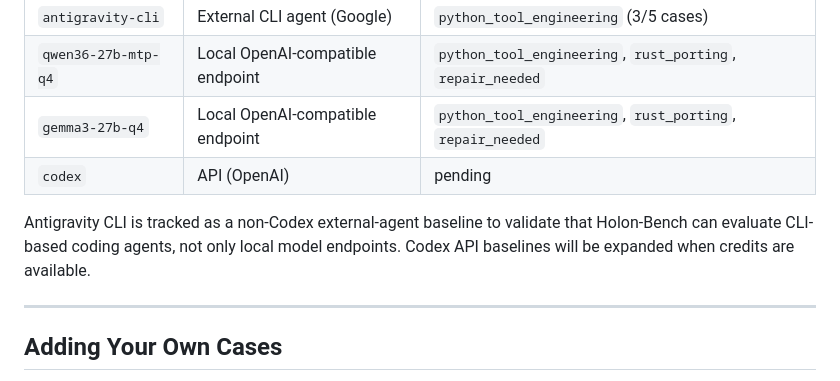
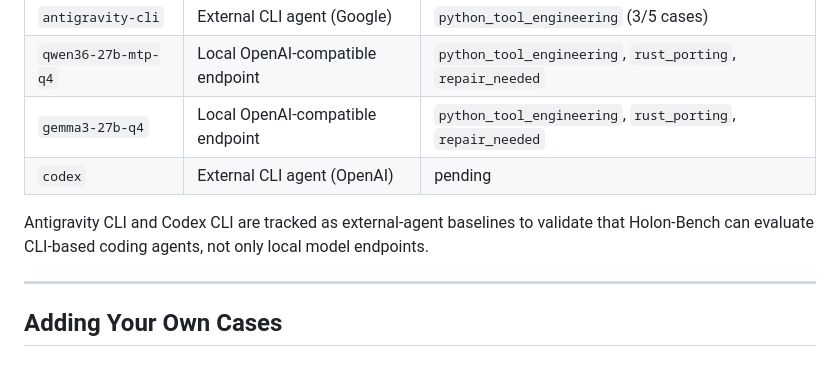
Before and after one commit to JohnYCChiang/holon-bench, a Markdown page: README.md, the part around the change. GitHub-like rendering.

Commit message:
docs: mark Codex as CLI baseline

```diff
--- a/README.md
+++ b/README.md
@@ -146,9 +146,9 @@ Holon-Bench is not tied to Holon or any single model backend. Current baselines
 | `antigravity-cli` | External CLI agent (Google) | `python_tool_engineering` (3/5 cases) |
 | `qwen36-27b-mtp-q4` | Local OpenAI-compatible endpoint | `python_tool_engineering`, `rust_porting`, `repair_needed` |
 | `gemma3-27b-q4` | Local OpenAI-compatible endpoint | `python_tool_engineering`, `rust_porting`, `repair_needed` |
-| `codex` | API (OpenAI) | pending |
+| `codex` | External CLI agent (OpenAI) | pending |
 
-Antigravity CLI is tracked as a non-Codex external-agent baseline to validate that Holon-Bench can evaluate CLI-based coding agents, not only local model endpoints. Codex API baselines will be expanded when credits are available.
+Antigravity CLI and Codex CLI are tracked as external-agent baselines to validate that Holon-Bench can evaluate CLI-based coding agents, not only local model endpoints.
 
 ---
 
```
